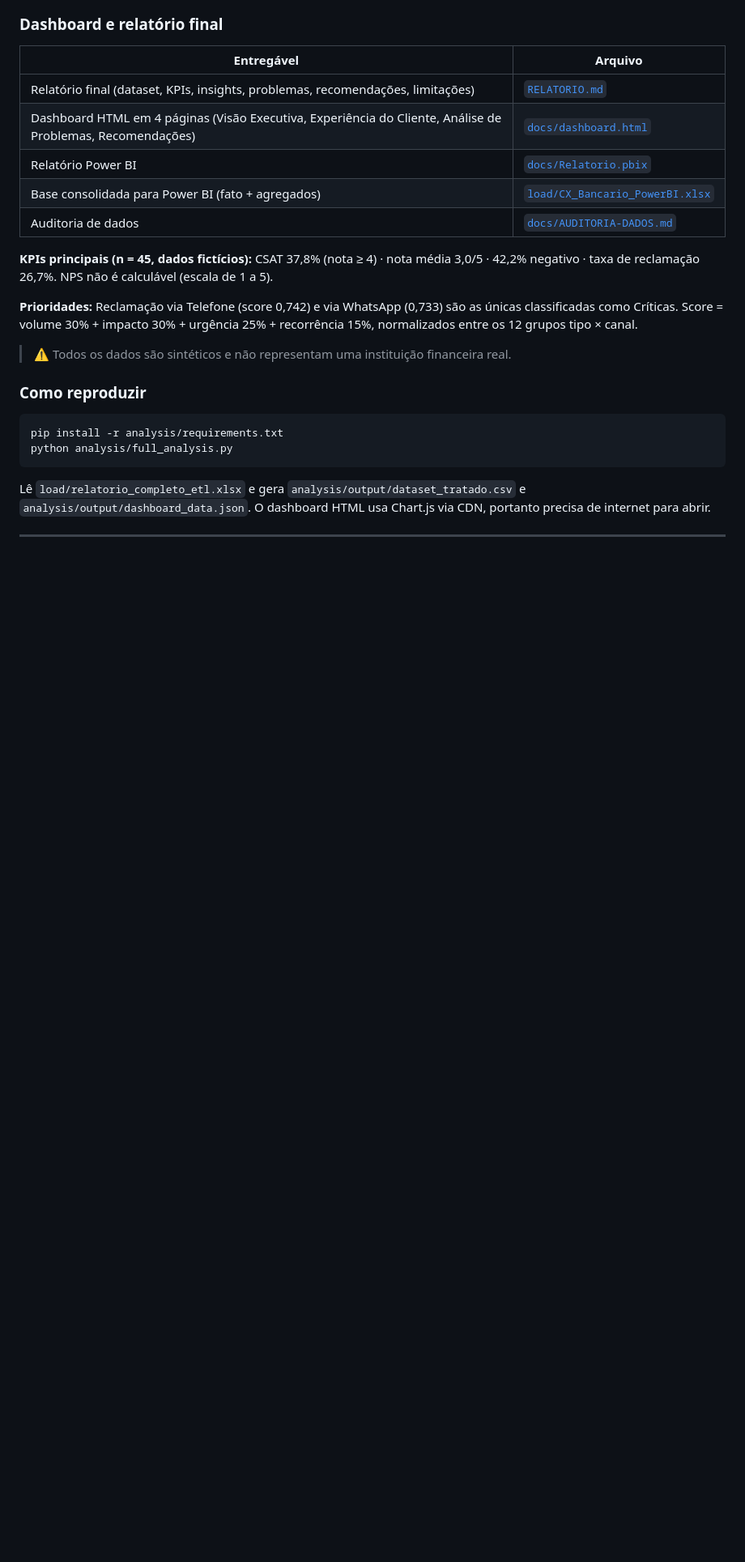
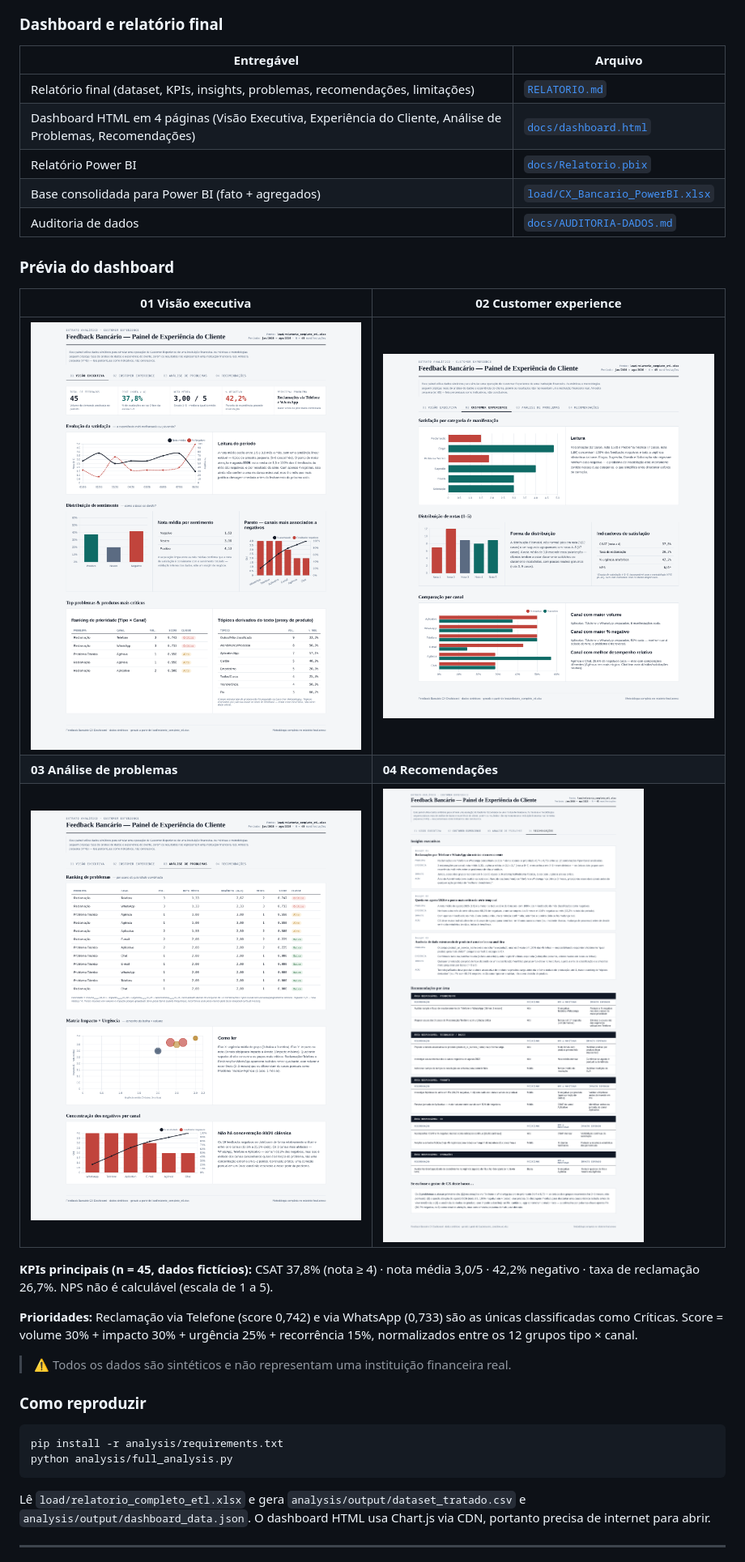
Before and after one commit to gustavfreitas/feedback-bancario, a Markdown page: README.md, the part around the change. Shown: that part at 81% size. Rendered like a GitHub page; pictures changed too: assets/prints/dashboard-pagina-1.png (added), assets/prints/dashboard-pagina-2.png (added), assets/prints/dashboard-pagina-3.png (added); blank space fills up the shorter version.

Commit message:
Dashboard completo via HTML

```diff
--- a/README.md
+++ b/README.md
@@ -164,6 +164,14 @@ Insights e Recomendações) está em **[`docs/CONCLUSAO-ANALISE.md`](docs/CONCLU
 | Base consolidada para Power BI (fato + agregados) | [`load/CX_Bancario_PowerBI.xlsx`](load/CX_Bancario_PowerBI.xlsx) |
 | Auditoria de dados | [`docs/AUDITORIA-DADOS.md`](docs/AUDITORIA-DADOS.md) |
 
+### Prévia do dashboard
+
+| 01 Visão executiva | 02 Customer experience |
+|---|---|
+| <img src="assets/prints/dashboard-pagina-1.png" width="420"> | <img src="assets/prints/dashboard-pagina-2.png" width="420"> |
+| **03 Análise de problemas** | **04 Recomendações** |
+| <img src="assets/prints/dashboard-pagina-3.png" width="420"> | <img src="assets/prints/dashboard-pagina-4.png" width="420"> |
+
 **KPIs principais (n = 45, dados fictícios):** CSAT 37,8% (nota ≥ 4) · nota média 3,0/5 · 42,2% negativo · taxa de reclamação 26,7%. NPS não é calculável (escala de 1 a 5).
 
 **Prioridades:** Reclamação via Telefone (score 0,742) e via WhatsApp (0,733) são as únicas classificadas como Críticas. Score = volume 30% + impacto 30% + urgência 25% + recorrência 15%, normalizados entre os 12 grupos tipo × canal.
```
Also changed, not shown: RELATORIO.md (+2 -2 lines), 1 other file.
